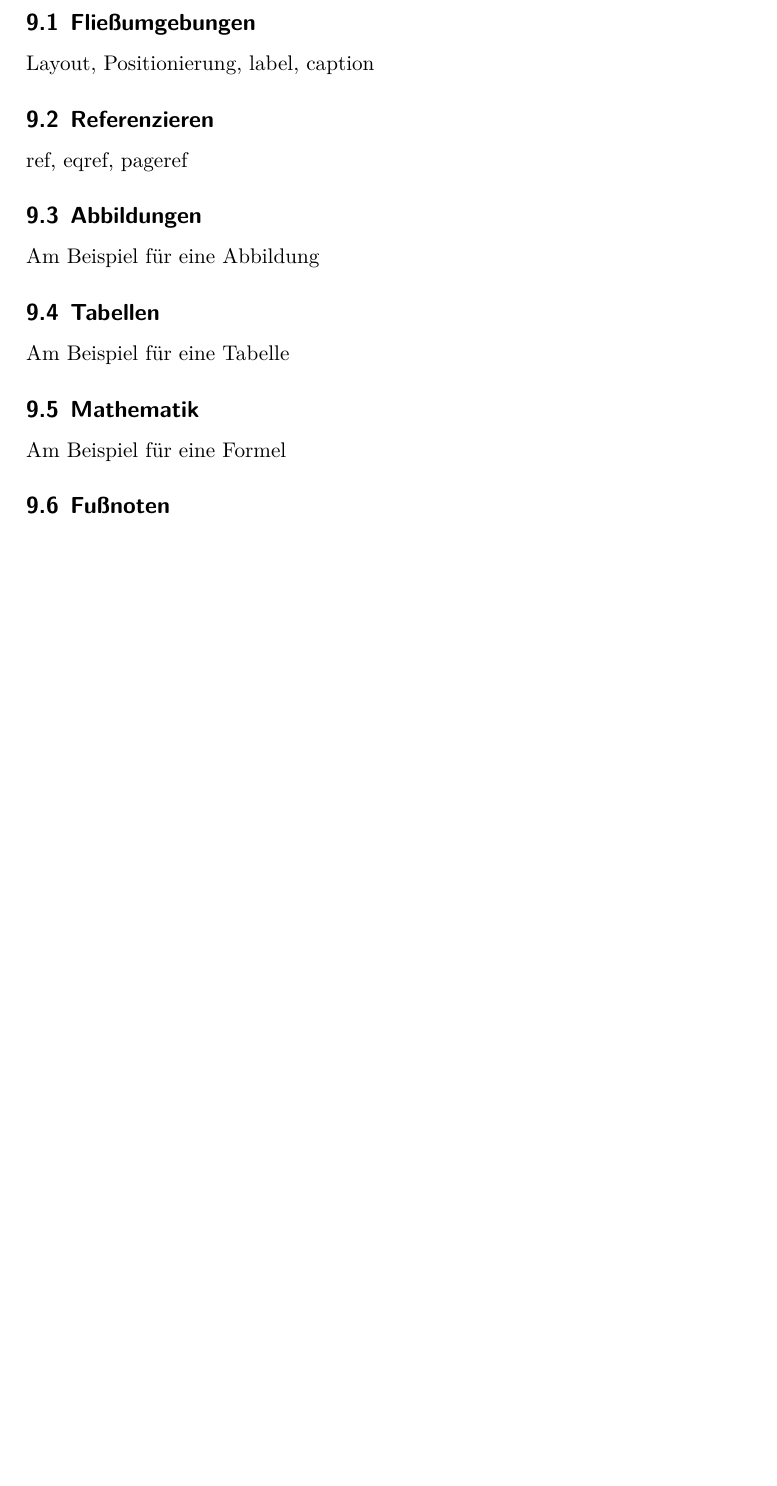
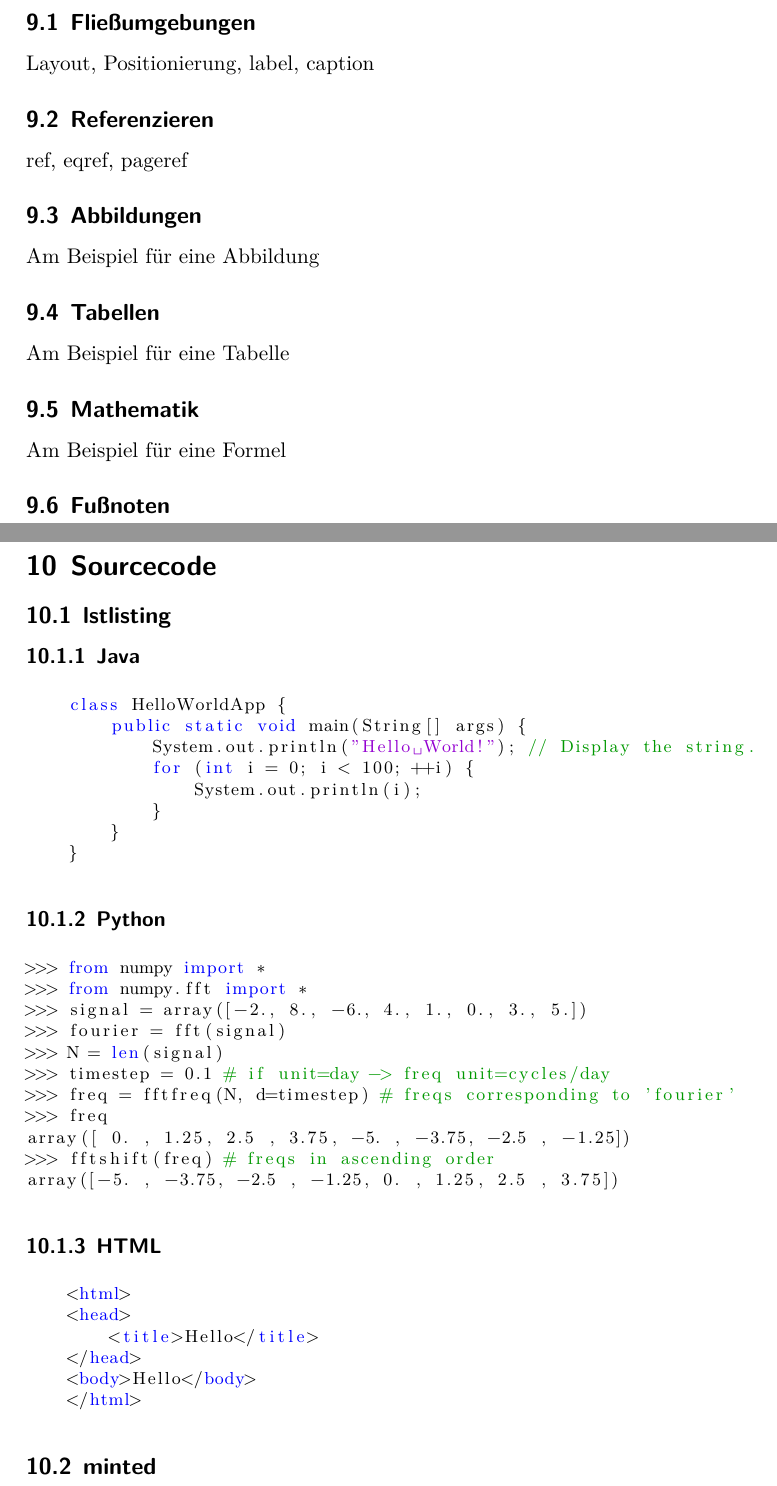
Before and after one commit to GeneralMine/LaTeX-Kurs, a LaTeX document (LaTeX-Kurs.tex, which reads inhalte/sourcecode.tex): part of page 16 of 18 before the commit and two parts of pages 16 and 17 of 19 after it, the two joined at a grey line, cut so that both start at the same text, the shorter picture padded with empty space. Compiled offline with XeLaTeX.

Commit message:
add sourcecode section

```diff
--- /dev/null
+++ b/inhalte/sourcecode.tex
@@ -0,0 +1,46 @@
+\section{Sourcecode}
+
+\subsection{lstlisting}
+
+\subsubsection{Java}
+\begin{lstlisting}[language=java]
+    class HelloWorldApp {
+        public static void main(String[] args) {
+            System.out.println("Hello World!"); // Display the string.
+            for (int i = 0; i < 100; ++i) {
+                System.out.println(i);
+            }
+        }
+    }
+\end{lstlisting}
+
+
+\subsubsection{Python} %from http://wiki.scipy.org/Numpy_Example_List
+\begin{lstlisting}[language=python]
+>>> from numpy import *
+>>> from numpy.fft import *
+>>> signal = array([-2., 8., -6., 4., 1., 0., 3., 5.])
+>>> fourier = fft(signal)
+>>> N = len(signal)
+>>> timestep = 0.1 # if unit=day -> freq unit=cycles/day
+>>> freq = fftfreq(N, d=timestep) # freqs corresponding to 'fourier'
+>>> freq
+array([ 0. , 1.25, 2.5 , 3.75, -5. , -3.75, -2.5 , -1.25])
+>>> fftshift(freq) # freqs in ascending order
+array([-5. , -3.75, -2.5 , -1.25, 0. , 1.25, 2.5 , 3.75])
+\end{lstlisting}
+
+
+\subsubsection{HTML}
+\begin{lstlisting}[language=html]
+    <html>
+    <head>
+        <title>Hello</title>
+    </head>
+    <body>Hello</body>
+    </html>
+\end{lstlisting}
+
+\subsection{minted}
+
+\newpage
```
Also changed, not shown: LaTeX-Kurs.tex (+2 -0 lines), header.tex (+21 -0 lines), LaTeX-Kurs.pdf.
